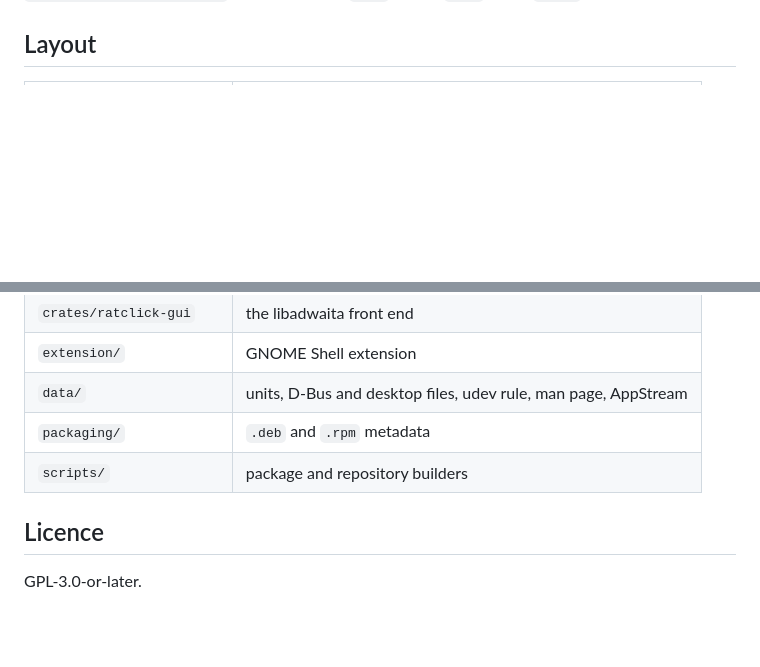
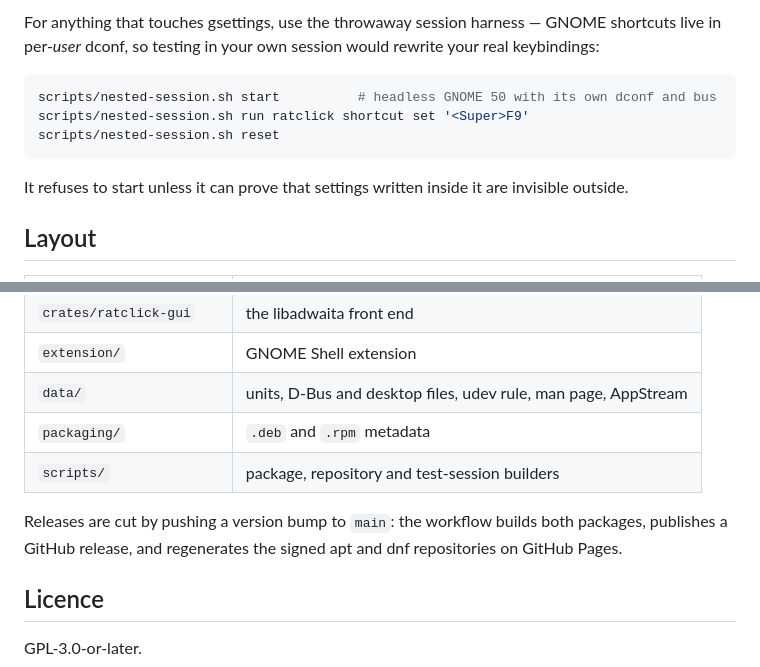
Before and after one commit to dixonSolutions/ratclick, a Markdown page: README.md, 2 parts joined by grey strips. Drawn GitHub-style; blank space fills up the shorter version.

````diff
--- a/README.md
+++ b/README.md
@@ -64,3 +147,15 @@ cargo build --release --workspace
+For anything that touches gsettings, use the throwaway session harness — GNOME
+shortcuts live in per-*user* dconf, so testing in your own session would rewrite
+your real keybindings:
+
+```bash
+scripts/nested-session.sh start          # headless GNOME 50 with its own dconf and bus
+scripts/nested-session.sh run ratclick shortcut set '<Super>F9'
+scripts/nested-session.sh reset
+```
+
+It refuses to start unless it can prove that settings written inside it are
+invisible outside.
 
 ## Layout
 
@@ -73,7 +168,11 @@ cargo build --release --workspace
 | `extension/` | GNOME Shell extension |
 | `data/` | units, D-Bus and desktop files, udev rule, man page, AppStream |
 | `packaging/` | `.deb` and `.rpm` metadata |
-| `scripts/` | package and repository builders |
+| `scripts/` | package, repository and test-session builders |
+
+Releases are cut by pushing a version bump to `main`: the workflow builds both
+packages, publishes a GitHub release, and regenerates the signed apt and dnf
+repositories on GitHub Pages.
 
 ## Licence
 
````
Also changed, not shown: other parts of README.md (+111 -28 lines), docs/screenshots/main-window.png (added), docs/screenshots/shortcut-capture.png (added), docs/screenshots/wizard-run-length.png (added).
